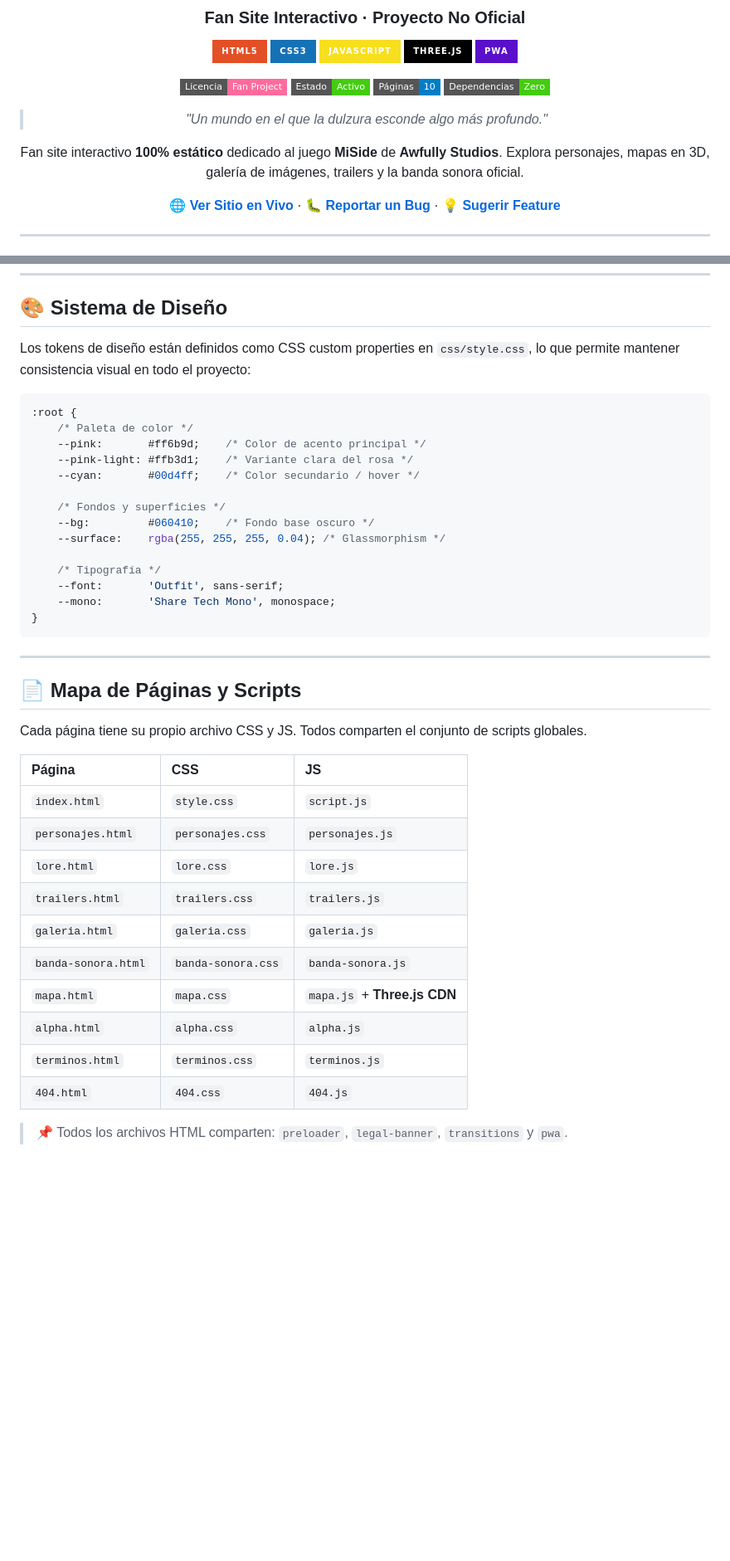
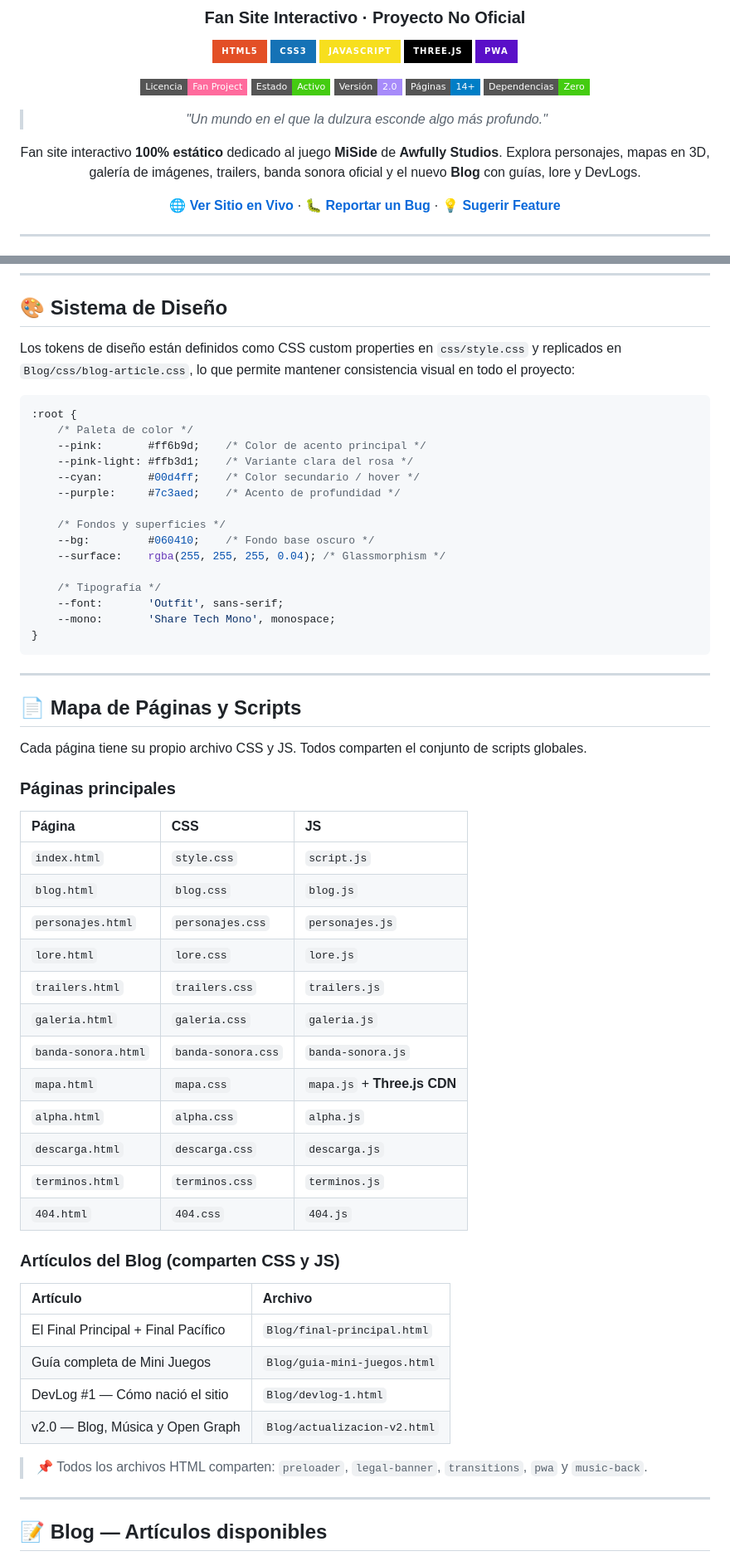
Before and after one commit to Dazzaz/miside-pacify-mode, a Markdown page: README.md, 2 parts joined by grey strips. Shown at 83% size. Rendered like a GitHub page; badges without logos; blank space fills up the shorter version.

````diff
--- a/README.md
+++ b/README.md
@@ -14,13 +14,14 @@
 
 [![License](https://img.shields.io/badge/Licencia-Fan_Project-ff6b9d?style=flat-square)](./terminos.html)
 [![Status](https://img.shields.io/badge/Estado-Activo-brightgreen?style=flat-square)]()
-[![Pages](https://img.shields.io/badge/Páginas-10-blue?style=flat-square)]()
+[![Version](https://img.shields.io/badge/Versión-2.0-a78bfa?style=flat-square)]()
+[![Pages](https://img.shields.io/badge/Páginas-14+-blue?style=flat-square)]()
 [![Zero Dependencies](https://img.shields.io/badge/Dependencias-Zero-success?style=flat-square)]()
 
 > *"Un mundo en el que la dulzura esconde algo más profundo."*
 
 Fan site interactivo **100% estático** dedicado al juego **MiSide** de **Awfully Studios**.
-Explora personajes, mapas en 3D, galería de imágenes, trailers y la banda sonora oficial.
+Explora personajes, mapas en 3D, galería de imágenes, trailers, banda sonora oficial y el nuevo **Blog** con guías, lore y DevLogs.
 
 **[🌐 Ver Sitio en Vivo](https://dazzaz.github.io/miside-pacify-mode/)** · **[🐛 Reportar un Bug](../../issues/new?template=bug_report.md)** · **[💡 Sugerir Feature](../../issues/new?template=feature_request.md)**
 
@@ -178,7 +208,7 @@ npx live-server
 
 ## 🎨 Sistema de Diseño
 
-Los tokens de diseño están definidos como CSS custom properties en `css/style.css`, lo que permite mantener consistencia visual en todo el proyecto:
+Los tokens de diseño están definidos como CSS custom properties en `css/style.css` y replicados en `Blog/css/blog-article.css`, lo que permite mantener consistencia visual en todo el proyecto:
 
 ```css
 :root {
@@ -186,6 +216,7 @@ Los tokens de diseño están definidos como CSS custom properties en `css/style.
     --pink:       #ff6b9d;    /* Color de acento principal */
     --pink-light: #ffb3d1;    /* Variante clara del rosa */
     --cyan:       #00d4ff;    /* Color secundario / hover */
+    --purple:     #7c3aed;    /* Acento de profundidad */
 
     /* Fondos y superficies */
     --bg:         #060410;    /* Fondo base oscuro */
@@ -203,9 +234,12 @@ Los tokens de diseño están definidos como CSS custom properties en `css/style.
 
 Cada página tiene su propio archivo CSS y JS. Todos comparten el conjunto de scripts globales.
 
+### Páginas principales
+
 | Página | CSS | JS |
 |:---|:---|:---|
 | `index.html` | `style.css` | `script.js` |
+| `blog.html` | `blog.css` | `blog.js` |
 | `personajes.html` | `personajes.css` | `personajes.js` |
 | `lore.html` | `lore.css` | `lore.js` |
 | `trailers.html` | `trailers.css` | `trailers.js` |
@@ -213,7 +247,22 @@ Cada página tiene su propio archivo CSS y JS. Todos comparten el conjunto de sc
 | `banda-sonora.html` | `banda-sonora.css` | `banda-sonora.js` |
 | `mapa.html` | `mapa.css` | `mapa.js` + **Three.js CDN** |
 | `alpha.html` | `alpha.css` | `alpha.js` |
+| `descarga.html` | `descarga.css` | `descarga.js` |
 | `terminos.html` | `terminos.css` | `terminos.js` |
 | `404.html` | `404.css` | `404.js` |
 
-> 📌 Todos los archivos HTML comparten: `preloader`, `legal-banner`, `transitions` y `pwa`.
+### Artículos del Blog (comparten CSS y JS)
+
+| Artículo | Archivo |
+|:---|:---|
+| El Final Principal + Final Pacífico | `Blog/final-principal.html` |
+| Guía completa de Mini Juegos | `Blog/guia-mini-juegos.html` |
+| DevLog #1 — Cómo nació el sitio | `Blog/devlog-1.html` |
+| v2.0 — Blog, Música y Open Graph | `Blog/actualizacion-v2.html` |
+
+> 📌 Todos los archivos HTML comparten: `preloader`, `legal-banner`, `transitions`, `pwa` y `music-back`.
+
+---
+
+## 📝 Blog — Artículos disponibles
+
````
Also changed, not shown: other parts of README.md (+56 -8 lines).
